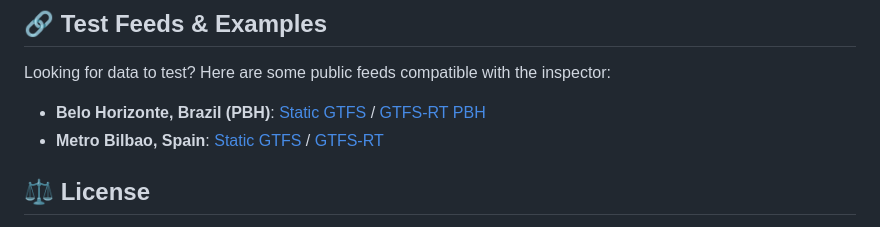
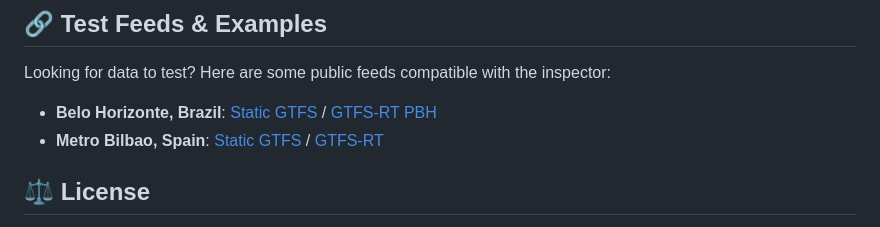
Before and after one commit to arrobaraujo/gtfr-rt-py-inspector, a Markdown page: README.md, the part around the change. Rendered like a GitHub page.

Commit message:
docs: update Belo Horizonte feed description in README

```diff
--- a/README.md
+++ b/README.md
@@ -67,7 +67,7 @@ The app will be available at `http://localhost:8000`.
 
 Looking for data to test? Here are some public feeds compatible with the inspector:
 
-- **Belo Horizonte, Brazil (PBH)**: [Static GTFS](https://dados.pbh.gov.br/dataset/gtfs) / [GTFS-RT PBH](https://dados.pbh.gov.br/dataset/gtfs-rt)
+- **Belo Horizonte, Brazil**: [Static GTFS](https://dados.pbh.gov.br/dataset/gtfs) / [GTFS-RT PBH](https://dados.pbh.gov.br/dataset/gtfs-rt)
 - **Metro Bilbao, Spain**: [Static GTFS](https://mobilitydatabase.org/feeds/gtfs/mdb-3052) / [GTFS-RT](https://mobilitydatabase.org/feeds/gtfs_rt/mdb-3058)
 
 ## ⚖️ License
```
